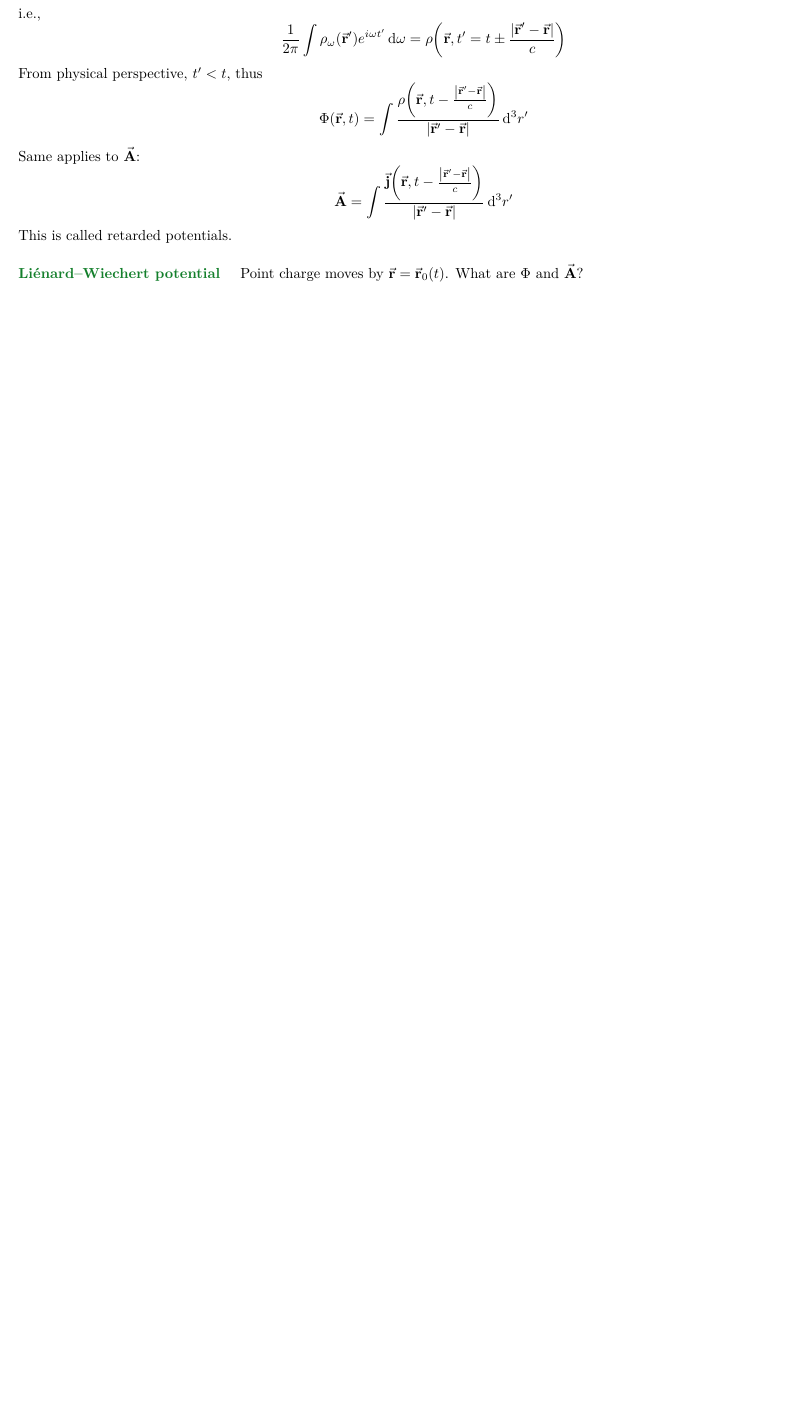
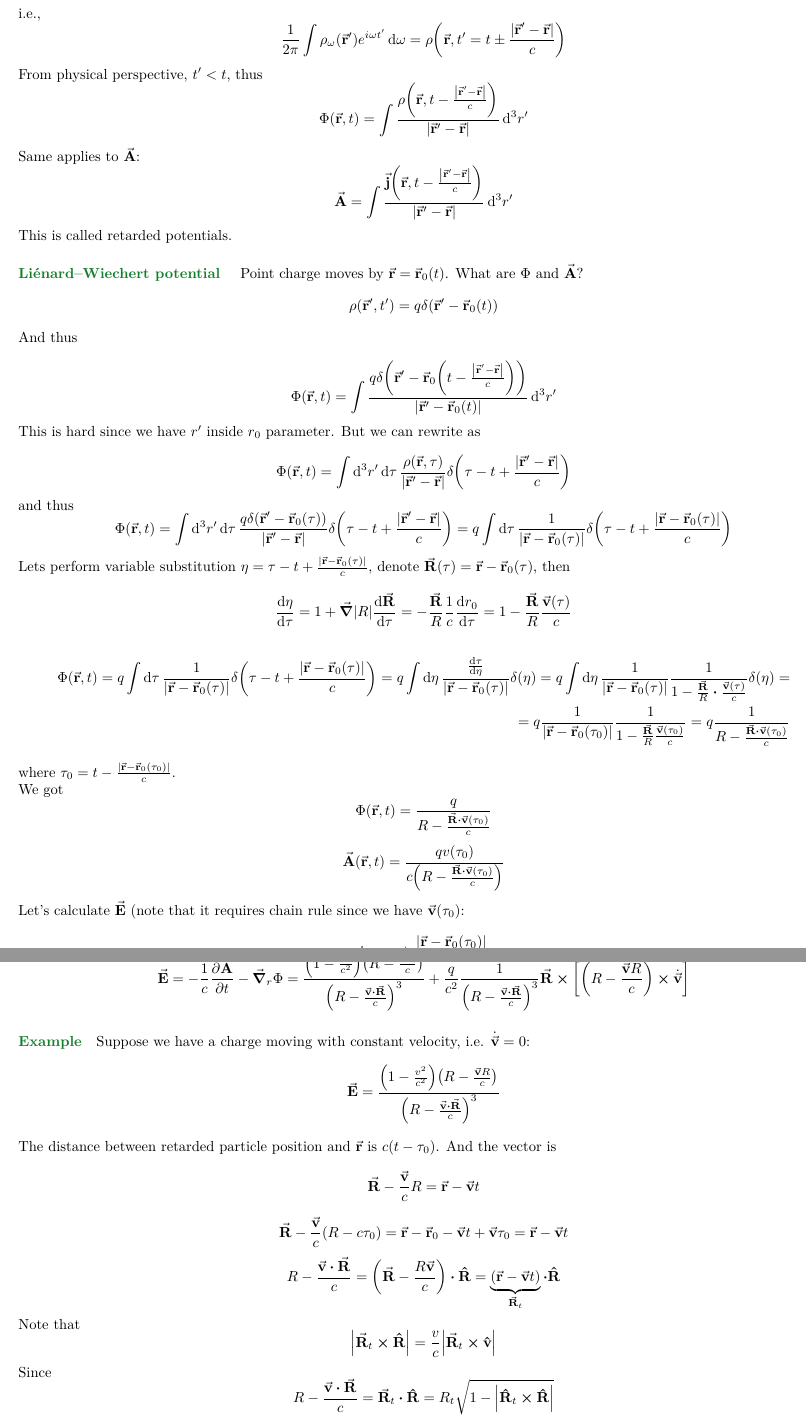
Before and after one commit to Randl/114246---Electromagnetism-and-Electrodynamics, a LaTeX paper (114246_-_Electromagnetism_and_Electrodynamics.tex, which reads lect19.tex): part of page 33 of 33 before the commit and two parts of pages 34 and 35 of 35 after it, the two joined at a grey line, cut so that both start at the same text, the shorter picture padded with empty space. Compiled offline with pdfLaTeX.

Commit message:
Lecture 19

```diff
--- /dev/null
+++ b/lect19.tex
@@ -0,0 +1,41 @@
+$$\rho(\va{r}', t') = q\delta\qty(\va{r}'-\va{r}_0(t))$$
+And thus
+
+$$\Phi(\va{r},t) = \int \frac{q\delta\qty(\va{r}'-\va{r}_0\qty( t - \frac{ \abs{\va{r}' - \va{r}}}{c}))}{ \abs{\va{r}' - \va{r}_0(t)}} \dd[3]{r'}$$
+This is hard since we have $r'$ inside $r_0$ parameter.
+But we can rewrite as
+
+$$\Phi(\va{r},t) = \int \dd[3]{r'} \dd{\tau}\frac{\rho\qty(\va{r}, \tau)}{ \abs{\va{r}' - \va{r}}}  \delta\qty(\tau - t + \frac{ \abs{\va{r}' - \va{r}}}{c})$$
+and thus
+$$\Phi(\va{r},t) = \int \dd[3]{r'} \dd{\tau}\frac{q\delta\qty(\va{r}'-\va{r}_0(\tau))}{ \abs{\va{r}' - \va{r}}}  \delta\qty(\tau - t + \frac{ \abs{\va{r}' - \va{r}}}{c}) = q\int  \dd{\tau}\frac{1}{ \abs{\va{r} - \va{r}_0(\tau)}}  \delta\qty(\tau - t + \frac{ \abs{\va{r} - \va{r}_0(\tau)}}{c})$$
+Lets perform variable substitution  $\eta = \tau - t + \frac{ \abs{\va{r} - \va{r}_0(\tau)}}{c}$, denote $\va{R}(\tau) = \va{r} - \va{r}_0(\tau)$, then
+$$\dv{\eta}{\tau} = 1 + \grad \abs{R} \dv{\va{R}}{\tau} = -\frac{\va{R}}{R} \frac{1}{c} \dv{r_0}{\tau} = 1- \frac{\va{R}}{R} \frac{\va{v}(\tau)}{c}$$
+\begin{align*}
+\Phi(\va{r},t) = q\int  \dd{\tau}\frac{1}{ \abs{\va{r} - \va{r}_0(\tau)}}  \delta\qty(\tau - t + \frac{ \abs{\va{r} - \va{r}_0(\tau)}}{c}) = q \int \dd{\eta} \frac{\dv{\tau}{\eta}}{\abs{\va{r} - \va{r}_0(\tau)}} \delta(\eta) =  q \int \dd{\eta} \frac{1}{\abs{\va{r} - \va{r}_0(\tau)}} \frac{1}{1- \frac{\va{R}}{R}\vdot \frac{\va{v}(\tau)}{c}}\delta(\eta) =\\= q \frac{1}{\abs{\va{r} - \va{r}_0(\tau_0)}} \frac{1}{1- \frac{\va{R}}{R} \frac{\va{v}(\tau_0)}{c}} = q  \frac{1}{R-  \frac{\va{R}\vdot \va{v}(\tau_0)}{c}}
+\end{align*}
+where $\tau_0 =  t - \frac{ \abs{\va{r} - \va{r}_0(\tau_0)}}{c}$.
+
+We got
+$$\Phi(\va{r},t) =   \frac{q}{R-  \frac{\va{R}\vdot \va{v}(\tau_0)}{c}} $$
+$$\va{A}(\va{r},t) =  \frac{q v(\tau_0)}{c\qty(R-  \frac{\va{R}\vdot \va{v}(\tau_0)}{c})} $$
+
+Let's calculate $\va{E}$ (note that it requires chain rule since we have $\va{v}(\tau_0)$:
+$$t = \tau_0 + \frac{ \abs{\va{r} - \va{r}_0(\tau_0)}}{c}$$
+$$\dv{t}{\tau_0} = 1 -\frac{1}{c} \frac{\va{v}\vdot \va{R}}{R}$$
+Similarly we need to do in gradient, since $\tau_0$ depends on $r$:
+$$\va{E} = -\frac{1}{c} \pdv{\va{A}}{t} - \grad_r {\Phi } = \frac{\qty(1-\frac{v^2}{c^2}) \qty(R - \frac{\va{v} R }{c})}{\qty(R - \frac{\va{v} \vdot \va{R} }{c})^3} + \frac{q}{c^2} \frac{1}{\qty(R - \frac{\va{v} \vdot \va{R} }{c})^3} \va{R} \cross \qty[\qty(R - \frac{\va{v} R }{c}) \cross \dot{\va{v}}]$$  % Franklin 15.4.2
+
+\paragraph{Example}
+Suppose we have a charge moving with constant velocity, i.e. $\dot{\va{v}} = 0$:
+$$\va{E} = \frac{\qty(1-\frac{v^2}{c^2}) \qty(R - \frac{\va{v} R }{c})}{\qty(R - \frac{\va{v} \vdot \va{R} }{c})^3}$$
+The distance between retarded particle position and $\va{r}$ is $c(t-\tau_0)$. And the vector is
+$$\va{R} - \frac{\va{v}}{c} R = \va{r}-\va{v}t$$
+$$\va{R} - \frac{\va{v}}{c} (R-c\tau_0)= \va{r}-\va{r}_0 - \va{v} t + \va{v} \tau_0 = \va{r} - \va{v}t$$
+$$R - \frac{\va{v}\vdot \va{R}}{c} = \qty(\va{R}- \frac{R\va{v}}{c})\vdot \vu{R} = \underbrace{\qty(\va{r} -\va{v} t)}_{\va{R}_t} \vdot \vu{R}$$
+Note that
+$$\abs{\va{R}_t \cross \vu{R} } = \frac{v}{c} \abs{\va{R}_t \cross \vu{v}}$$
+Since
+$$R - \frac{\va{v} \vdot \va{R}}{c} = \va{R}_t \vdot \vu{R}  =R_t \sqrt{1-\abs{\vu{R}_t \cross \vu{R}}} $$
+
+$$\va{E}(\va{r},t) = \frac{q\qty(1-\frac{v^2}{c^2})\va{R}_t}{\sqrt{1-\frac{v^2}{c^2}\sin[2](\theta)}R_t^3}$$
+where $\cos(\theta) = \frac{\va{v} \vdot \va{r}}{\abs{v}\abs{r}} $
```
Also changed, not shown: 114246_-_Electromagnetism_and_Electrodynamics.tex (+1 -0 lines), lect18.tex (+19 -0 lines), 114246_-_Electromagnetism_and_Electrodynamics.pdf.
